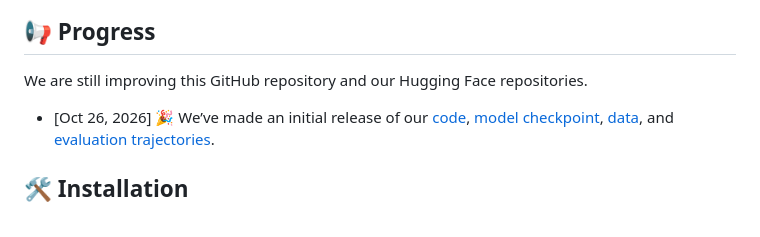
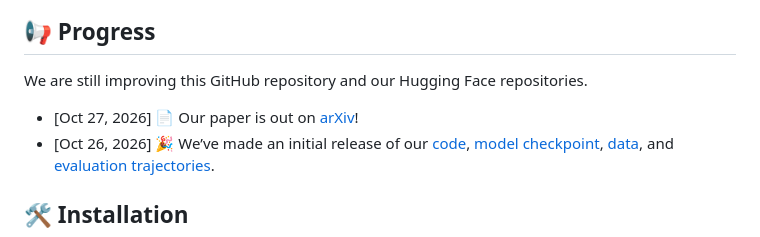
Before and after one commit to runchu-tian/MiRL, a Markdown page: README.md, the part around the change. Rendered like a GitHub page.

Commit message:
Add arXiv release to Progress

```diff
--- a/README.md
+++ b/README.md
@@ -16,6 +16,7 @@ Terminal agents often repeat the same misbehaviors, such as making false claims
 
 We are still improving this GitHub repository and our Hugging Face repositories.
 
+- [Oct 27, 2026] 📄 Our paper is out on [arXiv](https://arxiv.org/abs/2610.35697)!
 - [Oct 26, 2026] 🎉 We’ve made an initial release of our [code](https://github.com/runchu-tian/MiRL), [model checkpoint](https://huggingface.co/Rtian/MiRL-Qwen3.5-4B), [data](https://huggingface.co/datasets/Rtian/MiRL-train), and [evaluation trajectories](https://huggingface.co/datasets/Rtian/MiRL-TB2.1-trajectories).
 
 ## 🛠️ Installation
```
